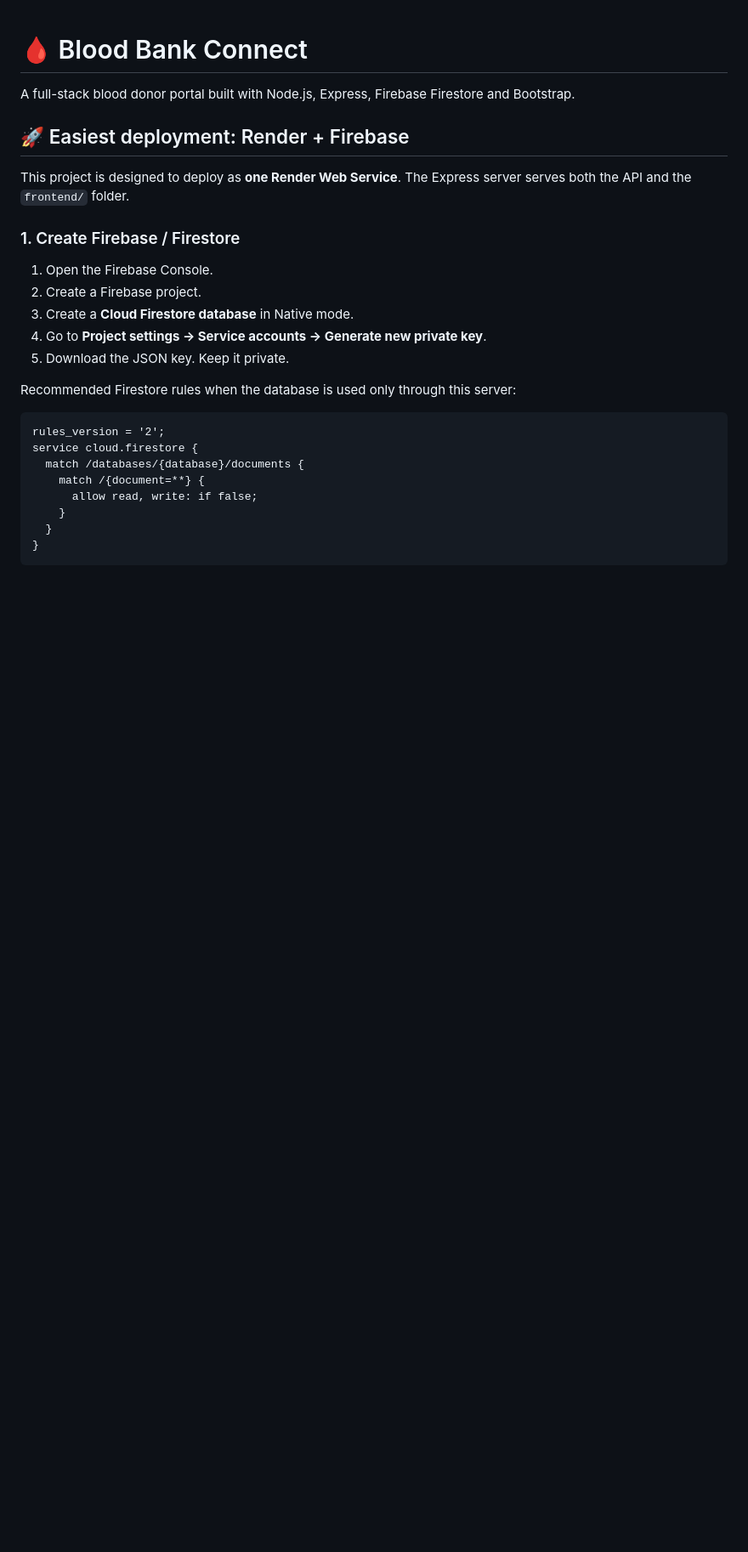
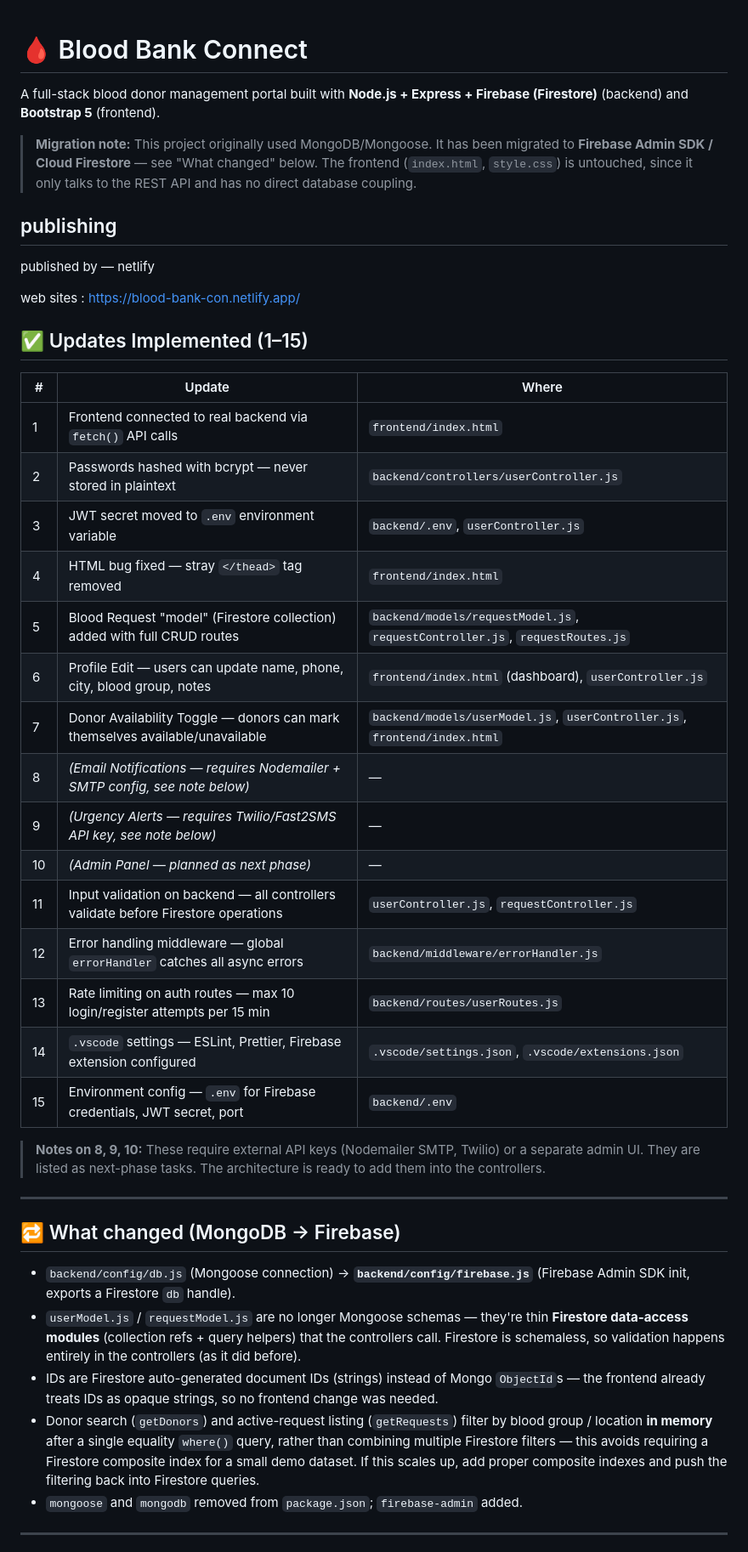
Before and after one commit to Madhumidhan07/blood-bank, a Markdown page: README.md, the part around one of its changes. Shown at 85% size. Drawn GitHub-style; blank space fills up the shorter version.

Commit message:
Revise README with project details and updates
Updated project description and deployment instructions in README.md. Added Firebase and security notes, along with updates implemented.

````diff
--- a/README.md
+++ b/README.md
@@ -1,27 +1,47 @@
 # 🩸 Blood Bank Connect
 
-A full-stack blood donor portal built with Node.js, Express, Firebase Firestore and Bootstrap.
+A full-stack blood donor management portal built with **Node.js + Express + Firebase (Firestore)** (backend) and **Bootstrap 5** (frontend).
 
-## 🚀 Easiest deployment: Render + Firebase
+> **Migration note:** This project originally used MongoDB/Mongoose. It has been migrated to **Firebase Admin SDK / Cloud Firestore** — see "What changed" below. The frontend (`index.html`, `style.css`) is untouched, since it only talks to the REST API and has no direct database coupling.
 
-This project is designed to deploy as **one Render Web Service**. The Express server serves both the API and the `frontend/` folder.
 
-### 1. Create Firebase / Firestore
+## publishing
+published by — netlify
 
-1. Open the Firebase Console.
-2. Create a Firebase project.
-3. Create a **Cloud Firestore database** in Native mode.
-4. Go to **Project settings → Service accounts → Generate new private key**.
-5. Download the JSON key. Keep it private.
+web sites : https://blood-bank-con.netlify.app/
 
-Recommended Firestore rules when the database is used only through this server:
 
-```text
-rules_version = '2';
-service cloud.firestore {
-  match /databases/{database}/documents {
-    match /{document=**} {
-      allow read, write: if false;
-    }
-  }
-}
+## ✅ Updates Implemented (1–15)
+
+| # | Update | Where |
+|---|--------|--------|
+| 1 | Frontend connected to real backend via `fetch()` API calls | `frontend/index.html` |
+| 2 | Passwords hashed with bcrypt — never stored in plaintext | `backend/controllers/userController.js` |
+| 3 | JWT secret moved to `.env` environment variable | `backend/.env`, `userController.js` |
+| 4 | HTML bug fixed — stray `</thead>` tag removed | `frontend/index.html` |
+| 5 | Blood Request "model" (Firestore collection) added with full CRUD routes | `backend/models/requestModel.js`, `requestController.js`, `requestRoutes.js` |
+| 6 | Profile Edit — users can update name, phone, city, blood group, notes | `frontend/index.html` (dashboard), `userController.js` |
+| 7 | Donor Availability Toggle — donors can mark themselves available/unavailable | `backend/models/userModel.js`, `userController.js`, `frontend/index.html` |
+| 8 | *(Email Notifications — requires Nodemailer + SMTP config, see note below)* | — |
+| 9 | *(Urgency Alerts — requires Twilio/Fast2SMS API key, see note below)* | — |
+| 10 | *(Admin Panel — planned as next phase)* | — |
+| 11 | Input validation on backend — all controllers validate before Firestore operations | `userController.js`, `requestController.js` |
+| 12 | Error handling middleware — global `errorHandler` catches all async errors | `backend/middleware/errorHandler.js` |
+| 13 | Rate limiting on auth routes — max 10 login/register attempts per 15 min | `backend/routes/userRoutes.js` |
+| 14 | `.vscode` settings — ESLint, Prettier, Firebase extension configured | `.vscode/settings.json`, `.vscode/extensions.json` |
+| 15 | Environment config — `.env` for Firebase credentials, JWT secret, port | `backend/.env` |
+
+> **Notes on 8, 9, 10:** These require external API keys (Nodemailer SMTP, Twilio) or a separate admin UI. They are listed as next-phase tasks. The architecture is ready to add them into the controllers.
+
+---
+
+## 🔁 What changed (MongoDB → Firebase)
+
+- `backend/config/db.js` (Mongoose connection) → **`backend/config/firebase.js`** (Firebase Admin SDK init, exports a Firestore `db` handle).
+- `userModel.js` / `requestModel.js` are no longer Mongoose schemas — they're thin **Firestore data-access modules** (collection refs + query helpers) that the controllers call. Firestore is schemaless, so validation happens entirely in the controllers (as it did before).
+- IDs are Firestore auto-generated document IDs (strings) instead of Mongo `ObjectId`s — the frontend already treats IDs as opaque strings, so no frontend change was needed.
+- Donor search (`getDonors`) and active-request listing (`getRequests`) filter by blood group / location **in memory** after a single equality `where()` query, rather than combining multiple Firestore filters — this avoids requiring a Firestore composite index for a small demo dataset. If this scales up, add proper composite indexes and push the filtering back into Firestore queries.
+- `mongoose` and `mongodb` removed from `package.json`; `firebase-admin` added.
+
+---
+
````
Also changed, not shown: other parts of README.md (+85 -96 lines).
